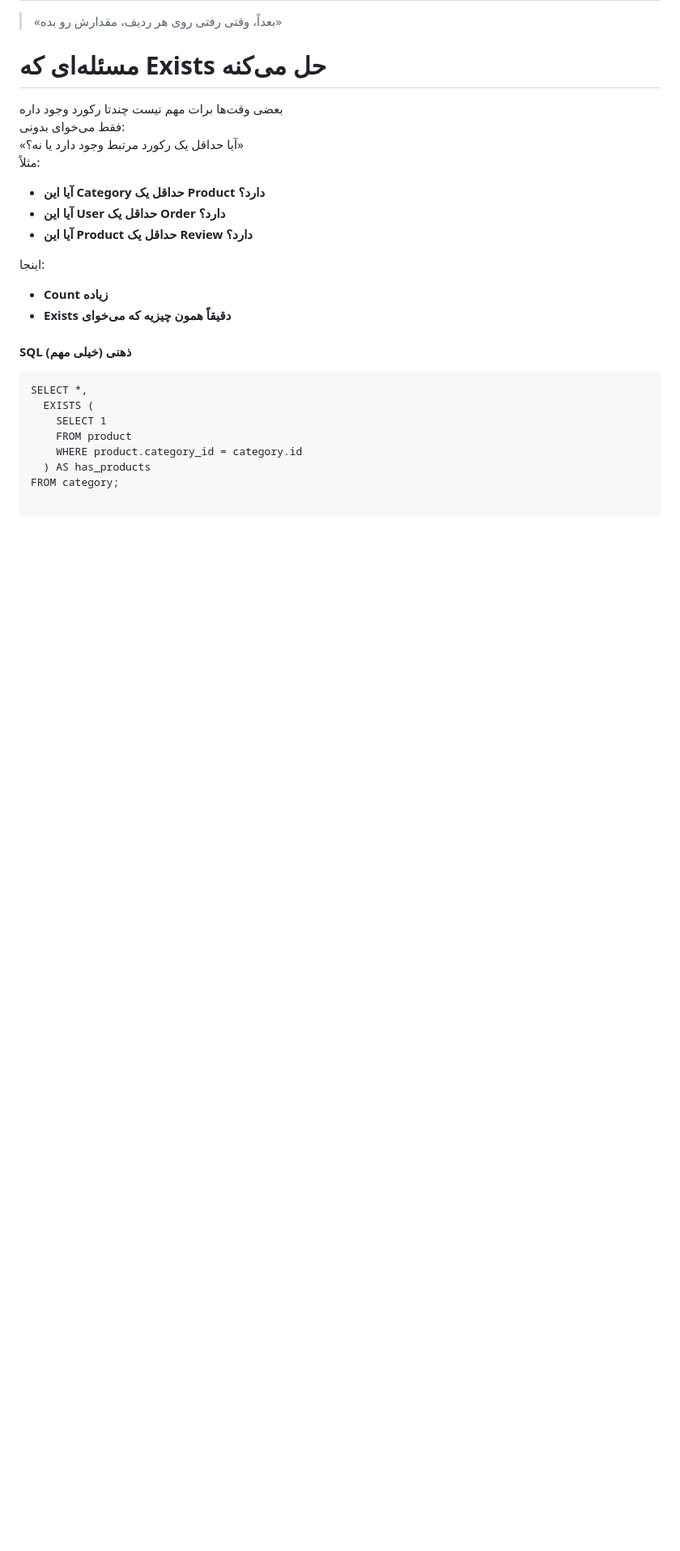
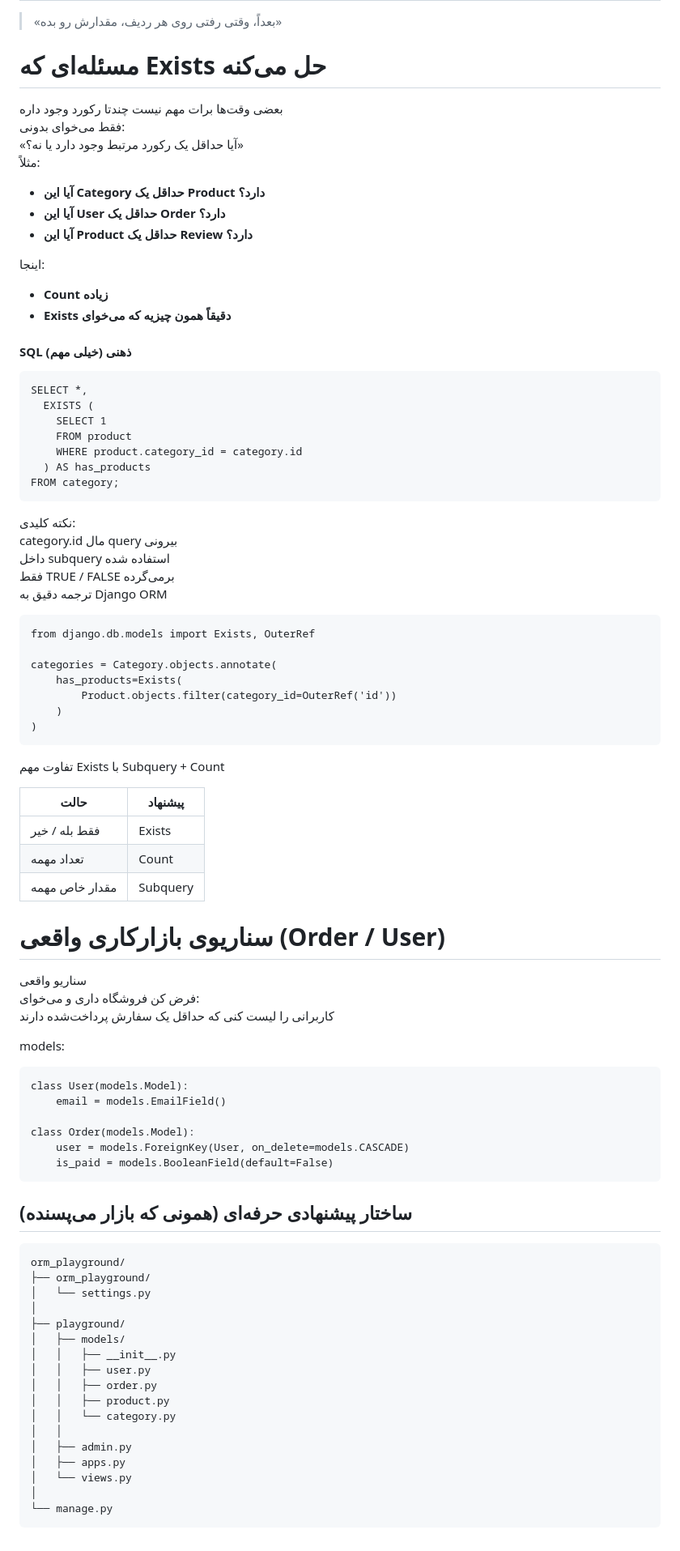
Before and after one commit to sinalalebakhsh/Django-ORM-Playground, a Markdown page: Steps_Farsi.md, the part around the change. Shown at 81% size. Rendered like a GitHub page; blank space fills up the shorter version.

Commit message:
Steps supdate

````diff
--- a/Steps_Farsi.md
+++ b/Steps_Farsi.md
@@ -1100,5 +1100,73 @@ SELECT *,
     WHERE product.category_id = category.id
   ) AS has_products
 FROM category;
+```
+
+
+نکته کلیدی:
+<br>
+category.id مال query بیرونی
+<br>
+داخل subquery استفاده شده
+<br>
+فقط TRUE / FALSE برمی‌گرده
+<br>
+ترجمه دقیق به Django ORM
 
 ```
+from django.db.models import Exists, OuterRef
+
+categories = Category.objects.annotate(
+    has_products=Exists(
+        Product.objects.filter(category_id=OuterRef('id'))
+    )
+)
+```
+
+تفاوت مهم Exists با Subquery + Count
+<br>
+
+| حالت           | پیشنهاد  |
+| -------------- | -------- |
+| فقط بله / خیر  | Exists   |
+| تعداد مهمه     | Count    |
+| مقدار خاص مهمه | Subquery |
+
+# سناریوی بازارکاری واقعی (Order / User)
+سناریو واقعی
+<br>
+فرض کن فروشگاه داری و می‌خوای:
+<br>
+کاربرانی را لیست کنی که حداقل یک سفارش پرداخت‌شده دارند
+<br>
+
+models:
+```
+class User(models.Model):
+    email = models.EmailField()
+
+class Order(models.Model):
+    user = models.ForeignKey(User, on_delete=models.CASCADE)
+    is_paid = models.BooleanField(default=False)
+```
+
+## ساختار پیشنهادی حرفه‌ای (همونی که بازار می‌پسنده)
+```
+orm_playground/
+├── orm_playground/
+│   └── settings.py
+│
+├── playground/
+│   ├── models/
+│   │   ├── __init__.py
+│   │   ├── user.py
+│   │   ├── order.py
+│   │   ├── product.py
+│   │   └── category.py
+│   │
+│   ├── admin.py
+│   ├── apps.py
+│   └── views.py
+│
+└── manage.py
+```
````
Also changed, not shown: Steps_English.md (+67 -2 lines).
